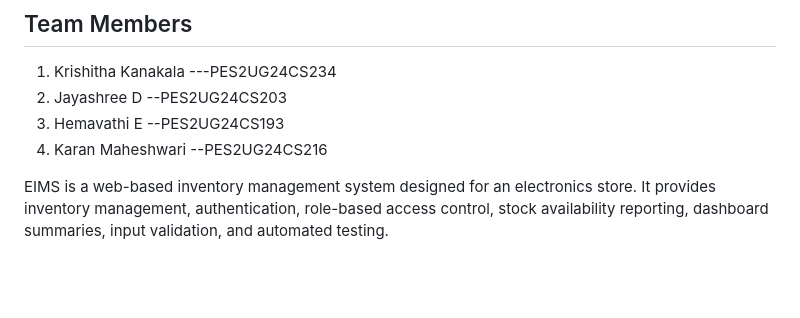
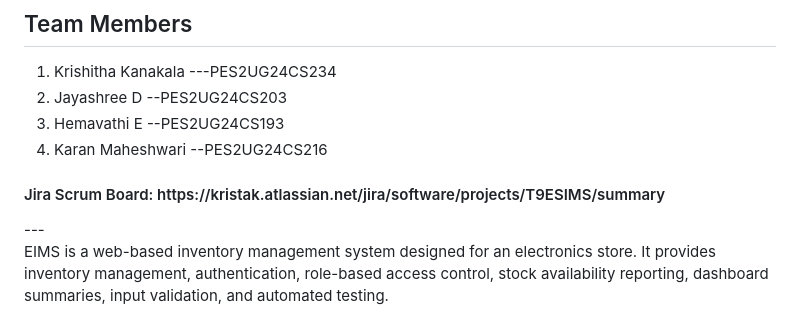
Before and after one commit to ElectronicsStore-ManagementSystem/Team-9-Electronics-Store-Inventory-Management-System, a Markdown page: README.md, the part around the change. Rendered like a GitHub page; blank space fills up the shorter version.

Commit message:
Update README with Jira Scrum Board link
Added link to Jira Scrum Board in the README.

```diff
--- a/README.md
+++ b/README.md
@@ -9,6 +9,8 @@
 3. Hemavathi E        --PES2UG24CS193
 4. Karan Maheshwari   --PES2UG24CS216
 
+<h4>Jira Scrum Board: https://kristak.atlassian.net/jira/software/projects/T9ESIMS/summary</h4>
+---
 
 
 EIMS is a web-based inventory management system designed for an electronics store. It provides inventory management, authentication, role-based access control, stock availability reporting, dashboard summaries, input validation, and automated testing.
```
